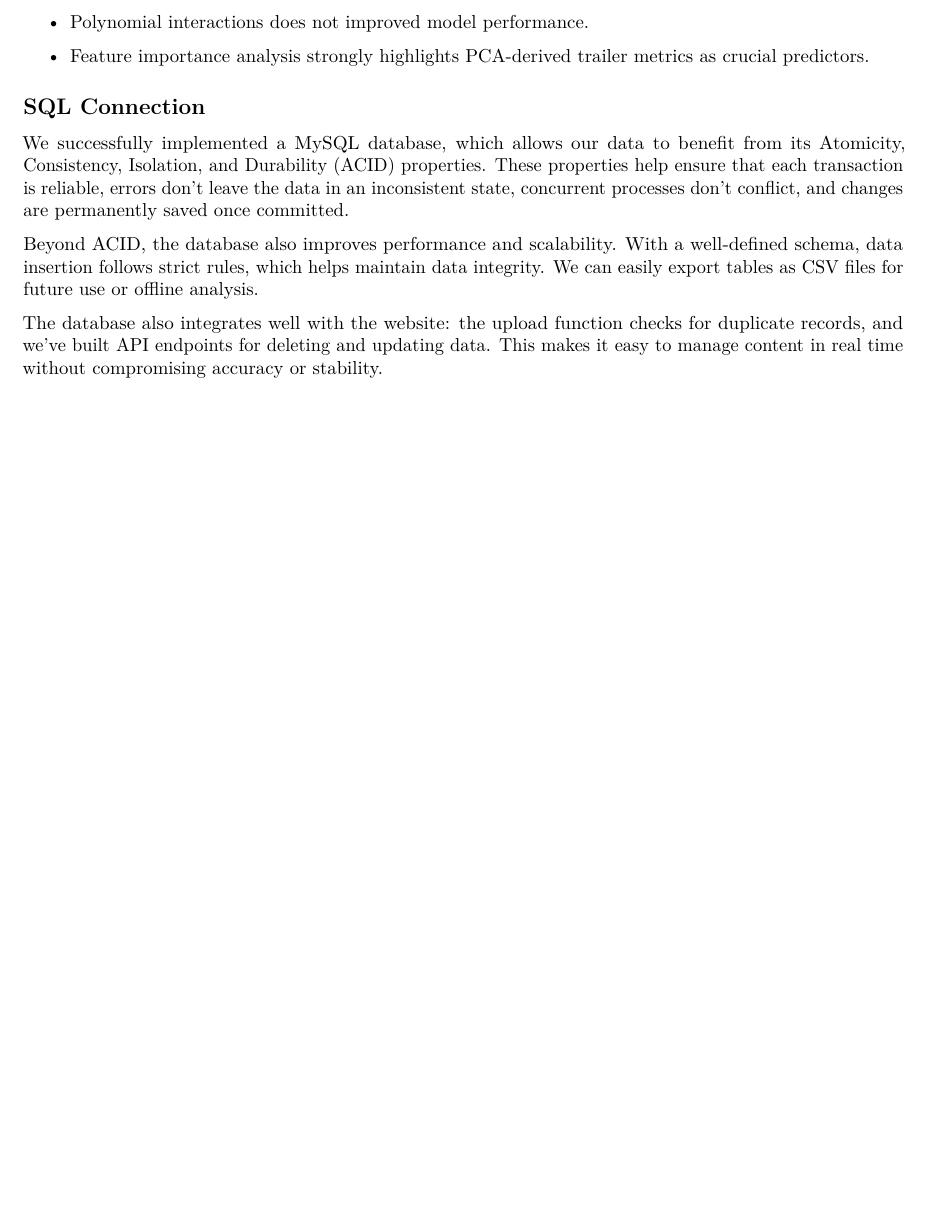
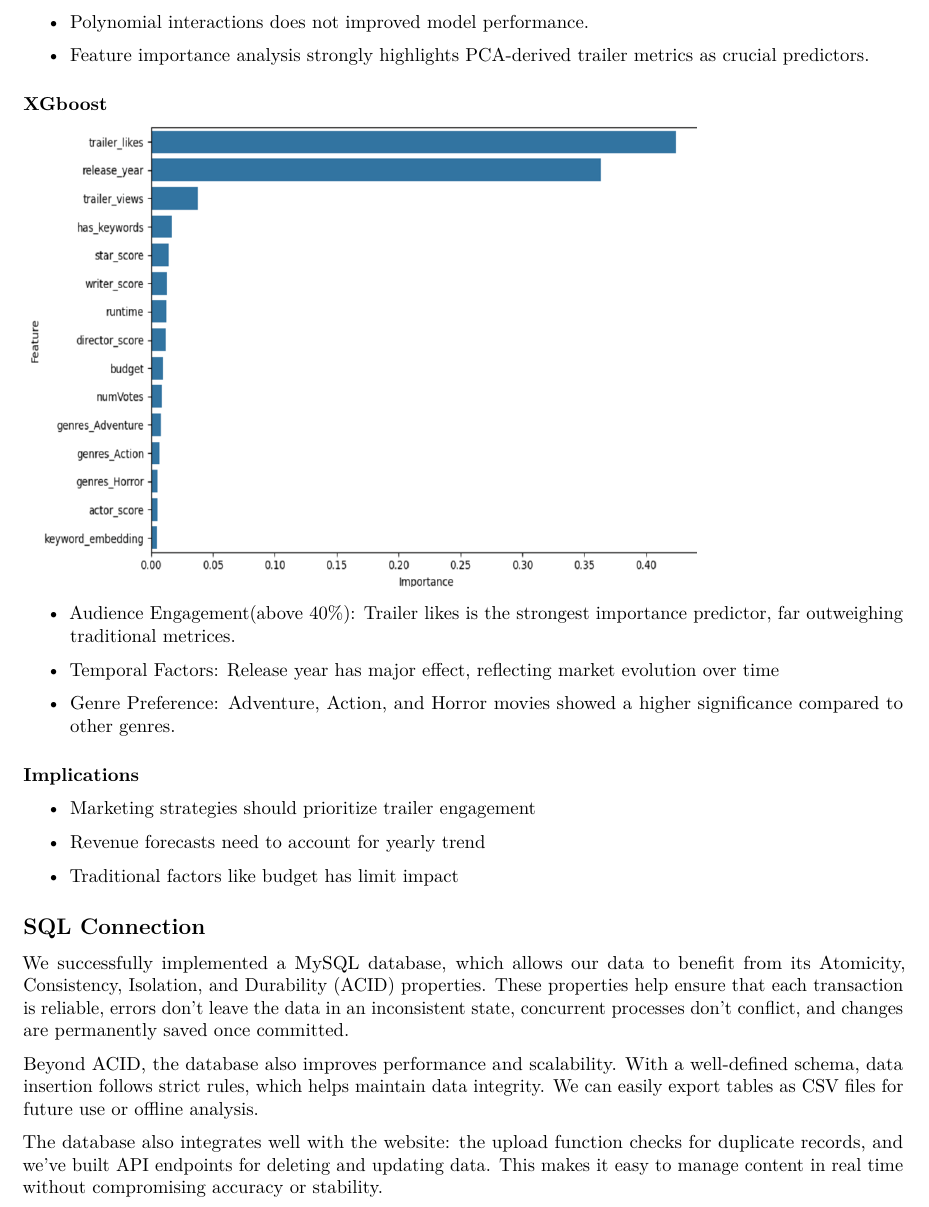
Before and after one commit to Eric7895/Movie_Revenue_Web_Application, an R Markdown document (final report/Final Report.Rmd): part of page 6 of 10 before the commit and part of page 7 of 12 after it, cut so that both start at the same text, the shorter picture padded with empty space. Rendered offline with R 4.5, knitr and Pandoc, then LaTeX, with nearby package versions.

Commit message:
Finalized

````diff
--- a/final report/Final Report.Rmd
+++ b/final report/Final Report.Rmd
@@ -166,9 +166,35 @@ GAM identified nuanced nonlinear patterns, highlighting complex interactions and
 
 ### Random Forest Regressor
 
+```{r, fig.pos="H", echo=FALSE}
+knitr::include_graphics("rfr_importance.png")
+```
+
 -   Polynomial interactions does not improved model performance.
 
--   Feature importance analysis strongly highlights PCA-derived trailer metrics as crucial predictors.
+-   Feature importance analysis strongly highlights PCA-derived trailer metrics
+as crucial predictors.
+
+### XGboost
+
+```{r, fig.pos="H", echo=FALSE}
+knitr::include_graphics("xg_importance.png")
+```
+
+- Audience Engagement(above 40%): Trailer likes is the strongest importance predictor, far outweighing traditional metrices.
+
+- Temporal Factors: Release year has major effect, reflecting market evolution over time
+
+- Genre Preference: Adventure, Action, and Horror movies showed a higher significance compared to other genres.
+
+#### Implications
+
+- Marketing strategies should prioritize trailer engagement
+
+- Revenue forecasts need to account for yearly trend
+
+- Traditional factors like budget has limit impact
+
 
 ## SQL Connection
 
````
Also changed, not shown: final report/Final-Report.pdf, final report/rfr_importance.png (added), final report/xg_importance.png (added), 1 other file.
